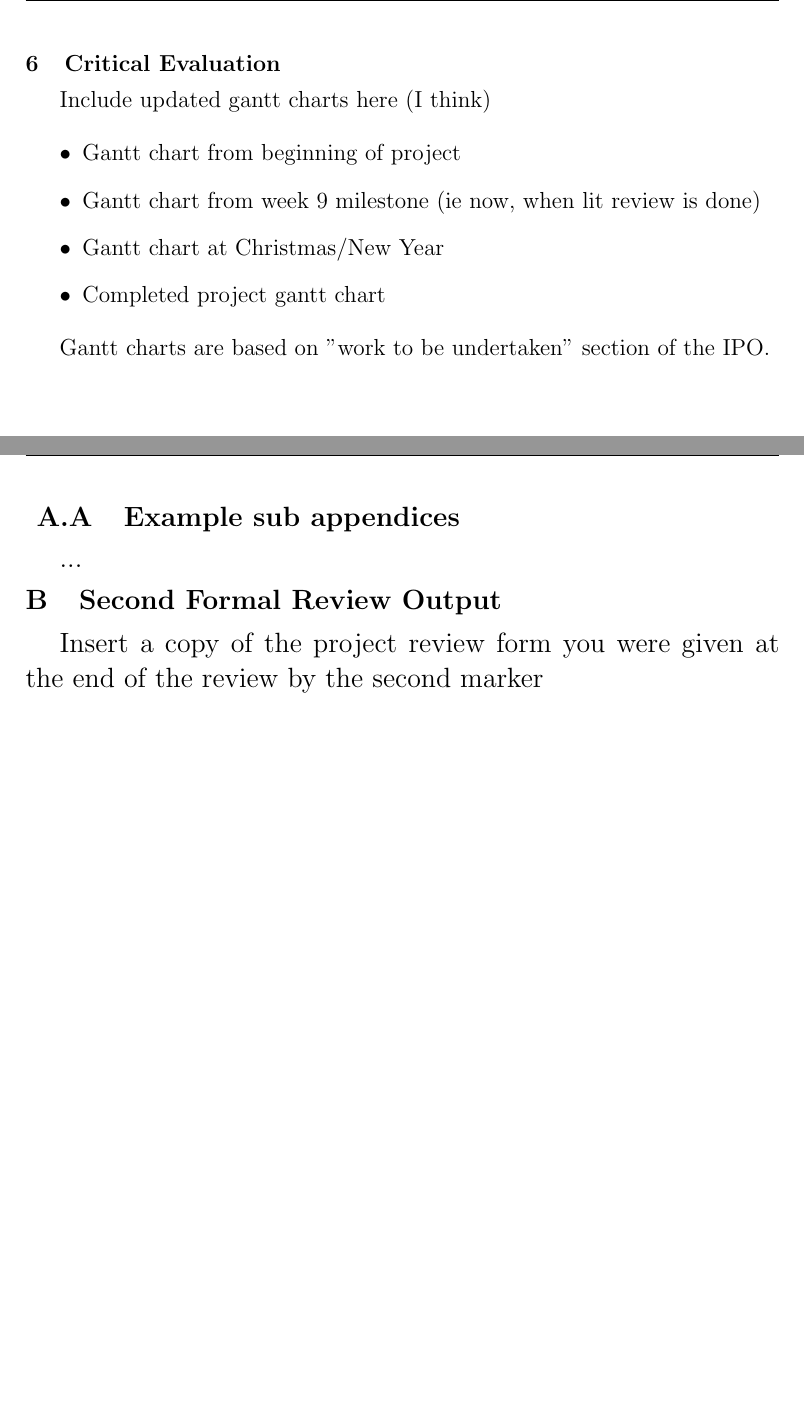
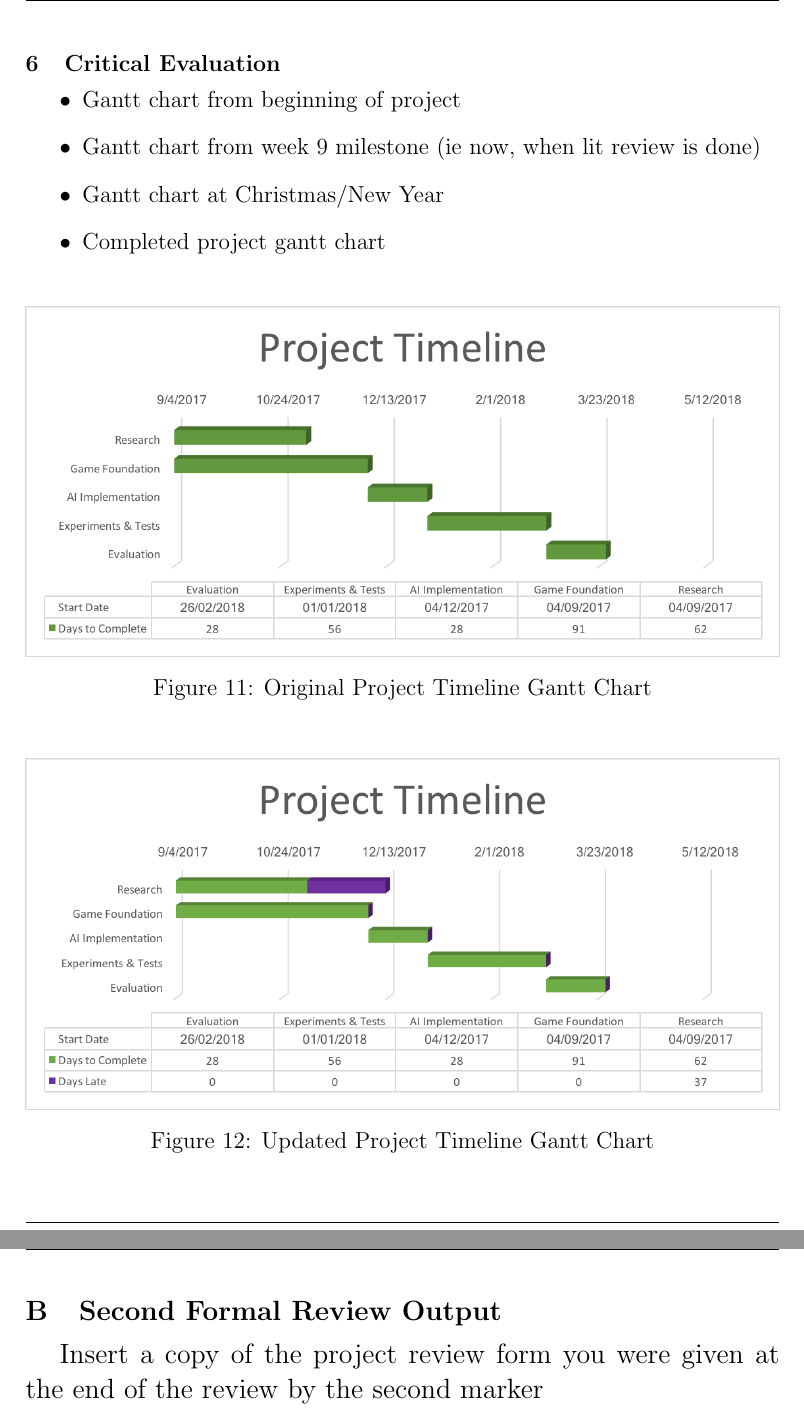
Before and after one commit to x4iiiis/HonoursProject, a LaTeX thesis (Dissertation-Template/Dissertation.tex): two parts of pages 29 and 37 of 37, joined at a grey line, cut so that both start at the same text, the shorter picture padded with empty space. Compiled offline with pdfLaTeX.

Commit message:
Created an excel file and hooked it up for calculating lateness of tasks for each of the stages I've set out to update it at. They could be changed to be done after each milestone to be fair but that's probaby overkill. Chucked in the 'original' gantt chart to the dissertation, along with the 'after lit review' one, but that one will need to be slightly changed as the date will need to be put in when the lit review is actually fully finished

```diff
--- a/Dissertation-Template/Dissertation.tex
+++ b/Dissertation-Template/Dissertation.tex
@@ -493,8 +493,6 @@ A compilation of results from all of the test phases.
 
 \newpage
 \section{Critical Evaluation}
-Include updated gantt charts here (I think)
-
 \begin{itemize}
 	\item Gantt chart from beginning of project
 	\item Gantt chart from week 9 milestone (ie now, when lit review is done)
@@ -502,7 +500,31 @@ Include updated gantt charts here (I think)
 	\item Completed project gantt chart
 \end{itemize}
 
-Gantt charts are based on "work to be undertaken" section of the IPO.
+
+\begin{figure}[h]
+	\centering
+	\includegraphics[width = \textwidth]{Gantt1.png}
+	\caption{Original Project Timeline Gantt Chart}
+\end{figure}
+
+\begin{figure}[h]
+	\centering
+	\includegraphics[width = \textwidth]{Gantt2.png}
+	\caption{Updated Project Timeline Gantt Chart}
+\end{figure}
+
+%\begin{figure}[h]
+%	\centering
+%	\includegraphics[width = \textwidth]{Gantt3.png}
+%	\caption{Updated Project Timeline Gantt Chart}
+%\end{figure}
+
+%\begin{figure}[h]
+%	\centering
+%	\includegraphics[width = \textwidth]{Gantt4.png}
+%	\caption{Updated Project Timeline Gantt Chart}
+%\end{figure}
+
 
 \newpage
 \section{Conclusion}
@@ -584,12 +606,6 @@ Exploring possibilities and limits of AI in games, particularly evolved controll
 	\item Complete lack of knowledge and experience with Artificial Intelligence techniques
 \end{itemize}
 
-
-\begin{subappendices}
-\subsection{Example sub appendices}
-...
-\end{subappendices}
-
 \section{Second Formal Review Output}
 Insert a copy of the project review form you were given at the end of the review by the second marker
 
```
Also changed, not shown: Dissertation-Template/Dissertation.pdf, Dissertation-Template/Images/Gantt1.png (added), Dissertation-Template/Images/Gantt2.png (added), Dissertation-Template/Images/Gantt3.png (added), Dissertation-Template/Images/Gantt4.png (added), 7 other files.
